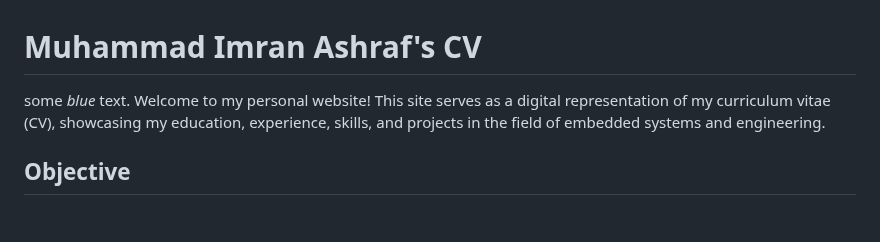
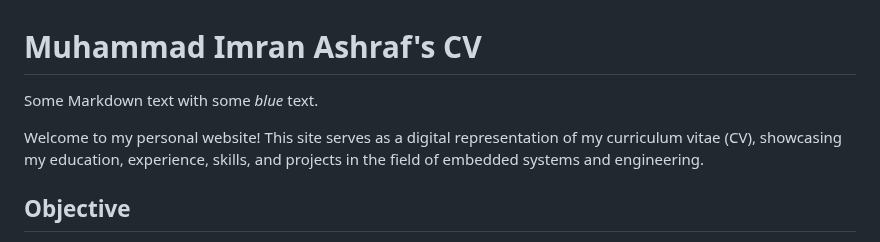
Before and after one commit to muhammadimranashraf251/muhammadimranashraf251.github.io, a Markdown page: README.md, the part around the change. Drawn GitHub-style; blank space fills up the shorter version.

```diff
--- a/README.md
+++ b/README.md
@@ -1,5 +1,5 @@
 # Muhammad Imran Ashraf's CV
-<span style="color:blue">some *blue* text</span>.
+<p>Some Markdown text with <span style="color:blue">some <em>blue</em> text</span>.</p>
 Welcome to my personal website! This site serves as a digital representation of my curriculum vitae (CV), showcasing my education, experience, skills, and projects in the field of embedded systems and engineering.
 
 ## Objective
```
